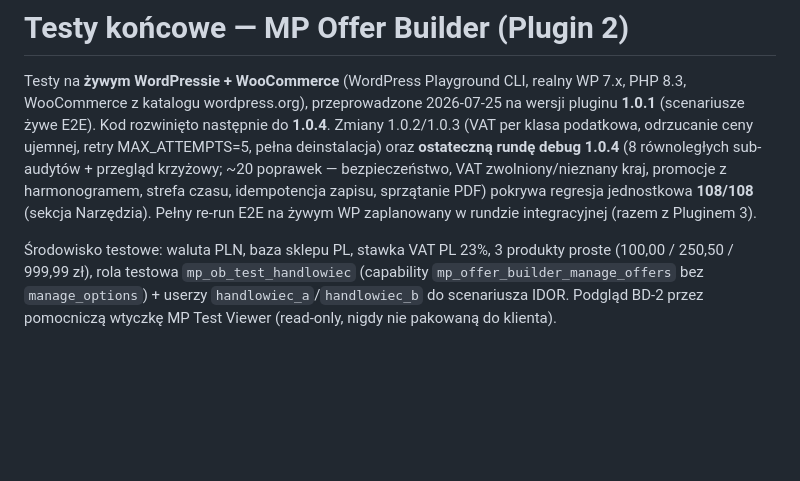
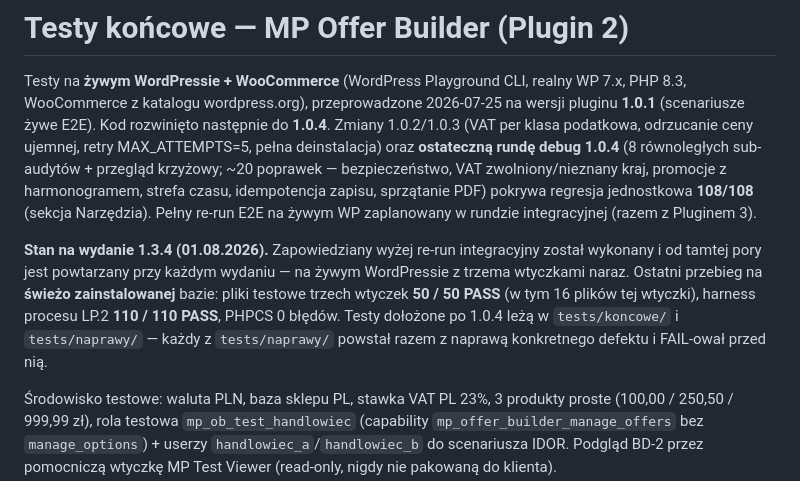
Before and after one commit to krzysiek2115op/egzamin-koncowy, a Markdown page: mp-offer-builder/docs/TESTY.md, the part around the change. Drawn GitHub-style; blank space fills up the shorter version.

```diff
--- a/mp-offer-builder/docs/TESTY.md
+++ b/mp-offer-builder/docs/TESTY.md
@@ -10,6 +10,15 @@ bezpieczeństwo, VAT zwolniony/nieznany kraj, promocje z harmonogramem, strefa
 czasu, idempotencja zapisu, sprzątanie PDF) pokrywa regresja jednostkowa
 **108/108** (sekcja Narzędzia). Pełny re-run E2E na żywym WP zaplanowany w rundzie
 integracyjnej (razem z Pluginem 3).
+
+**Stan na wydanie 1.3.4 (01.08.2026).** Zapowiedziany wyżej re-run integracyjny
+został wykonany i od tamtej pory jest powtarzany przy każdym wydaniu — na żywym
+WordPressie z trzema wtyczkami naraz. Ostatni przebieg na **świeżo
+zainstalowanej** bazie: pliki testowe trzech wtyczek **50 / 50 PASS** (w tym
+16 plików tej wtyczki), harness procesu LP.2 **110 / 110 PASS**, PHPCS 0 błędów.
+Testy dołożone po 1.0.4 leżą w `tests/koncowe/` i `tests/naprawy/` — każdy
+z `tests/naprawy/` powstał razem z naprawą konkretnego defektu i FAIL-ował
+przed nią.
 
 Środowisko testowe: waluta PLN, baza sklepu PL, stawka VAT PL 23%, 3 produkty
 proste (100,00 / 250,50 / 999,99 zł), rola testowa `mp_ob_test_handlowiec`
```
Also changed, not shown: mp-lead-intake/docs/TESTY.md (+7 -0 lines), mp-sales-workflow/docs/TESTY.md (+22 -3 lines).
